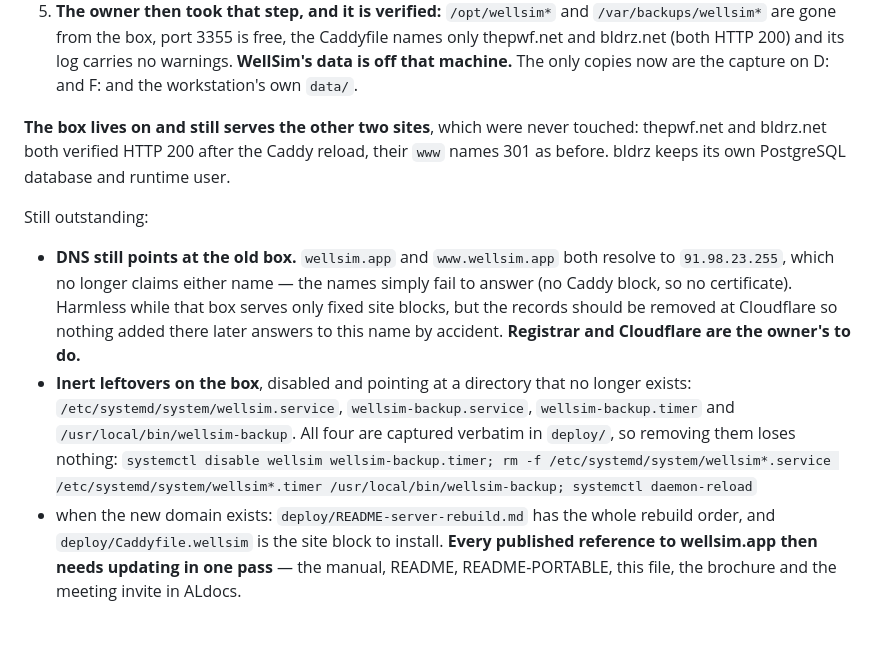
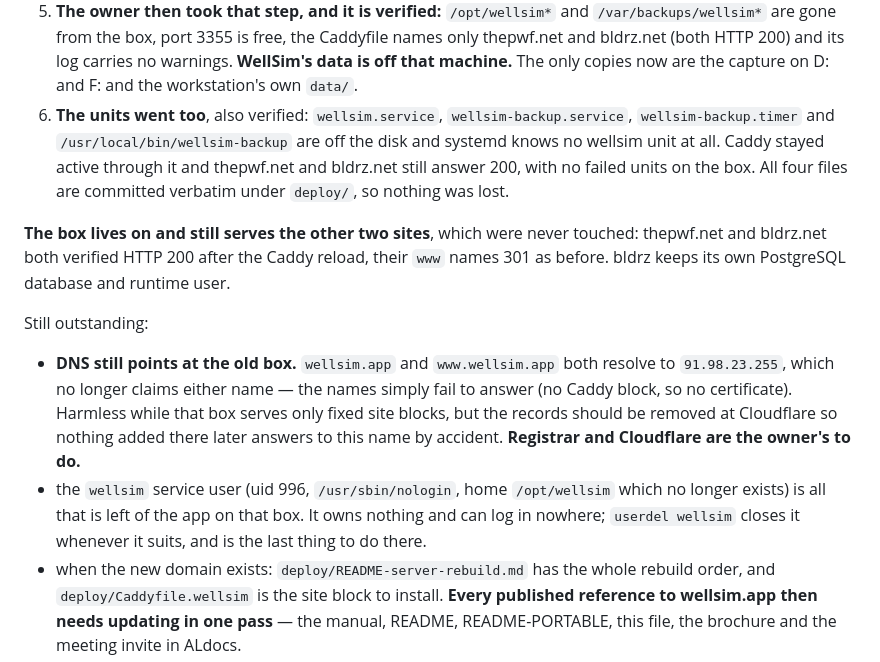
Before and after one commit to aleimam/wellsim, a Markdown page: HANDOVER.md, the part around the change. GitHub-like rendering; blank space fills up the shorter version.

Commit message:
Retirement: the units are gone too; DNS is the last thing left.
Verified from the box: wellsim.service, wellsim-backup.service,
wellsim-backup.timer and /usr/local/bin/wellsim-backup are off the disk and
systemd knows no wellsim unit at all. Caddy stayed active through it,
thepwf.net and bldrz.net still answer 200, and nothing on the box is in a
failed state. All four files are committed under deploy/, so the removal
lost nothing that a rebuild would need.

The last trace of the app there is the wellsim service user (uid 996,
nologin, home /opt/wellsim which no longer exists). It owns nothing and can
log in nowhere, so it is recorded as a tidy-up rather than a risk.

DNS is unchanged and remains the one real item: wellsim.app and
www.wellsim.app still resolve to 91.98.23.255 through Cloudflare. They
answer nothing, which is the intended end state, but the records outliving
the site is the part still worth closing.

Co-Authored-By: Claude Opus 5 <noreply@anthropic.com>

```diff
--- a/HANDOVER.md
+++ b/HANDOVER.md
@@ -28,6 +28,12 @@ What was done to `91.98.23.255`, in order, each step verified:
    Caddyfile names only thepwf.net and bldrz.net (both HTTP 200) and its log
    carries no warnings. **WellSim's data is off that machine.** The only
    copies now are the capture on D: and F: and the workstation's own `data/`.
+6. **The units went too**, also verified: `wellsim.service`,
+   `wellsim-backup.service`, `wellsim-backup.timer` and
+   `/usr/local/bin/wellsim-backup` are off the disk and systemd knows no
+   wellsim unit at all. Caddy stayed active through it and thepwf.net and
+   bldrz.net still answer 200, with no failed units on the box. All four
+   files are committed verbatim under `deploy/`, so nothing was lost.
 
 **The box lives on and still serves the other two sites**, which were never
 touched: thepwf.net and bldrz.net both verified HTTP 200 after the Caddy
@@ -42,12 +48,10 @@ Still outstanding:
   while that box serves only fixed site blocks, but the records should be
   removed at Cloudflare so nothing added there later answers to this name by
   accident. **Registrar and Cloudflare are the owner's to do.**
-- **Inert leftovers on the box**, disabled and pointing at a directory that no
-  longer exists: `/etc/systemd/system/wellsim.service`,
-  `wellsim-backup.service`, `wellsim-backup.timer` and
-  `/usr/local/bin/wellsim-backup`. All four are captured verbatim in
-  `deploy/`, so removing them loses nothing:
-  `systemctl disable wellsim wellsim-backup.timer; rm -f /etc/systemd/system/wellsim*.service /etc/systemd/system/wellsim*.timer /usr/local/bin/wellsim-backup; systemctl daemon-reload`
+- the `wellsim` service user (uid 996, `/usr/sbin/nologin`, home
+  `/opt/wellsim` which no longer exists) is all that is left of the app on
+  that box. It owns nothing and can log in nowhere; `userdel wellsim` closes
+  it whenever it suits, and is the last thing to do there.
 - when the new domain exists: `deploy/README-server-rebuild.md` has the whole
   rebuild order, and `deploy/Caddyfile.wellsim` is the site block to install.
   **Every published reference to wellsim.app then needs updating in one pass** —
```
